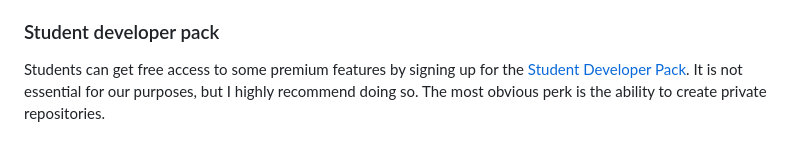
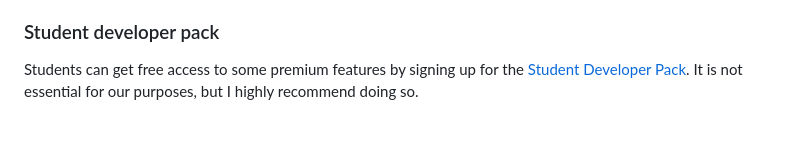
Before and after one commit to t-davidson/computational-sociology, a Markdown page: 2026/course-materials/github_setup.md, the part around the change. GitHub-like rendering.

Commit message:
Updated Github info

```diff
--- a/2026/course-materials/github_setup.md
+++ b/2026/course-materials/github_setup.md
@@ -110,4 +110,4 @@ You can learn more about projects in the [*R for Data Science* book](https://r4d
 Some of the instructions here are part of a detailed guide to all you could ever want to know about RStudio and Github: [happygitwithr.com](https://happygitwithr.com/index.html). Github provides guides and lots of documentation on its website: [github.com/git-guides](https://github.com/git-guides). Github also provides a [cheatsheet](https://training.github.com/) (multilingual).
 
 ### Student developer pack
-Students can get free access to some premium features by signing up for the [Student Developer Pack](https://education.github.com/pack). It is not essential for our purposes, but I highly recommend doing so. The most obvious perk is the ability to create private repositories.
+Students can get free access to some premium features by signing up for the [Student Developer Pack](https://education.github.com/pack). It is not essential for our purposes, but I highly recommend doing so.
```
